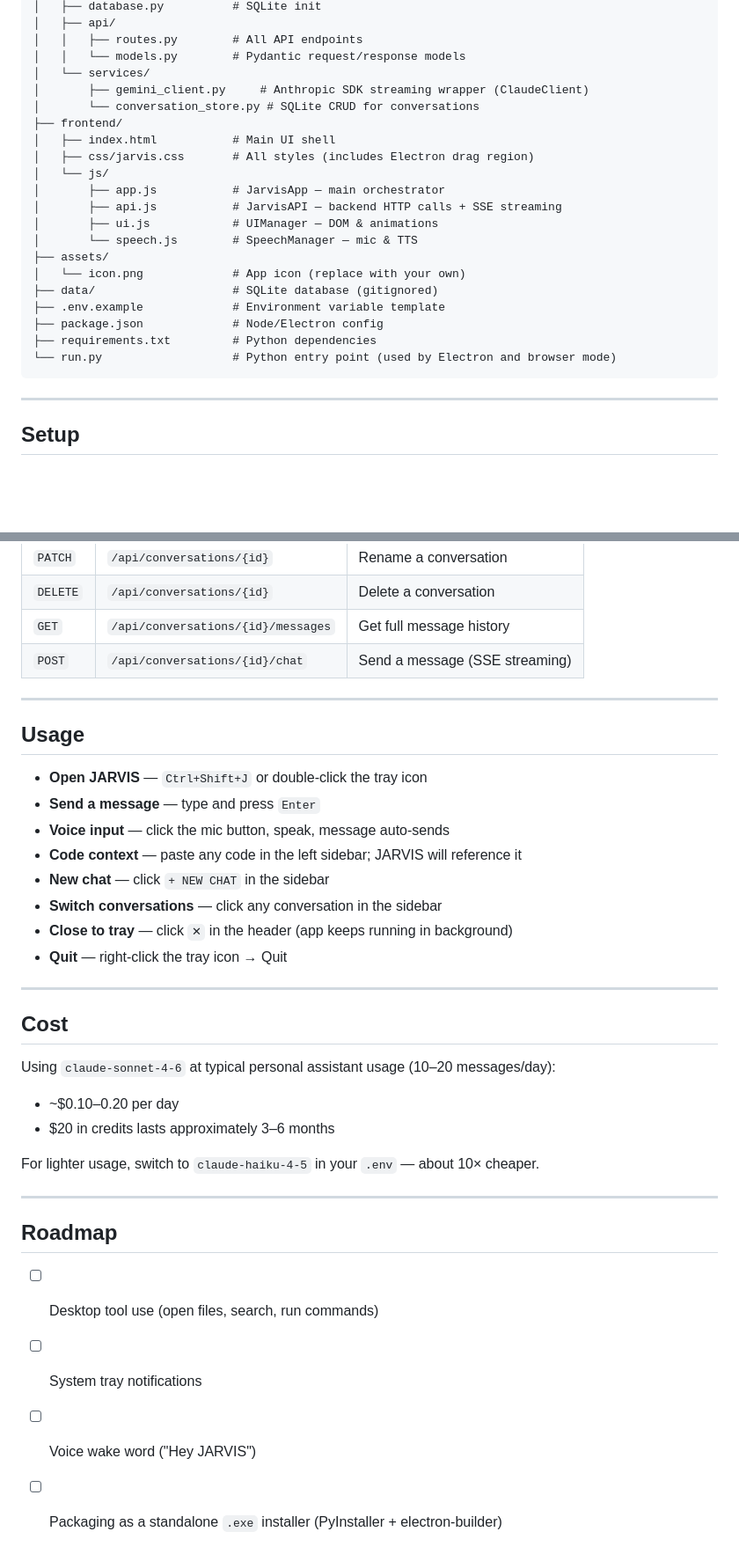
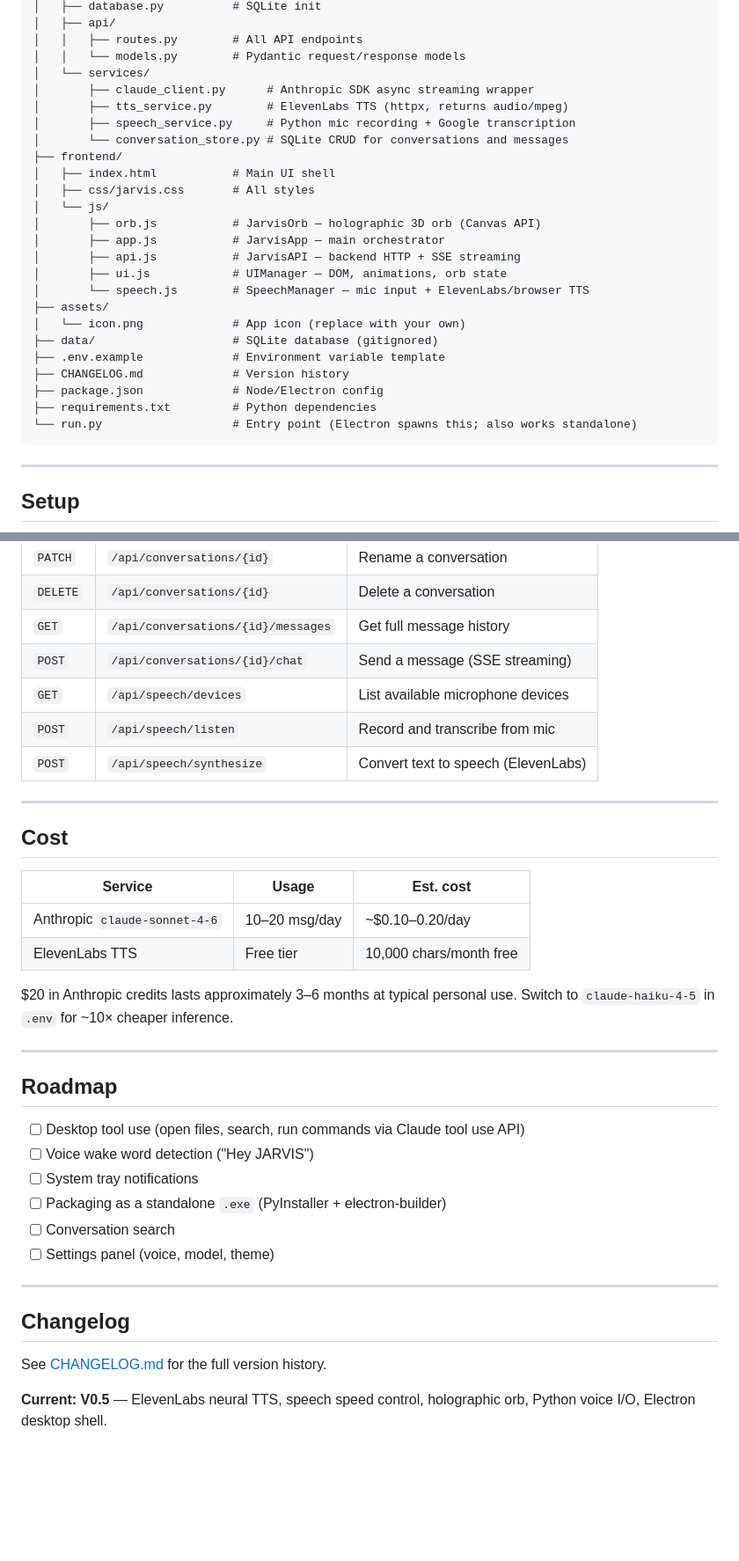
Before and after one commit to FranciscoTomeGit/jarvis, a Markdown page: README.md, 2 parts joined by grey strips. Shown at 88% size. Rendered like a GitHub page; blank space fills up the shorter version.

````diff
--- a/README.md
+++ b/README.md
@@ -71,23 +74,27 @@ Jarvis/
 │   │   ├── routes.py        # All API endpoints
 │   │   └── models.py        # Pydantic request/response models
 │   └── services/
-│       ├── gemini_client.py     # Anthropic SDK streaming wrapper (ClaudeClient)
-│       └── conversation_store.py # SQLite CRUD for conversations
+│       ├── claude_client.py      # Anthropic SDK async streaming wrapper
+│       ├── tts_service.py        # ElevenLabs TTS (httpx, returns audio/mpeg)
+│       ├── speech_service.py     # Python mic recording + Google transcription
+│       └── conversation_store.py # SQLite CRUD for conversations and messages
 ├── frontend/
 │   ├── index.html           # Main UI shell
-│   ├── css/jarvis.css       # All styles (includes Electron drag region)
+│   ├── css/jarvis.css       # All styles
 │   └── js/
+│       ├── orb.js           # JarvisOrb — holographic 3D orb (Canvas API)
 │       ├── app.js           # JarvisApp — main orchestrator
-│       ├── api.js           # JarvisAPI — backend HTTP calls + SSE streaming
-│       ├── ui.js            # UIManager — DOM & animations
-│       └── speech.js        # SpeechManager — mic & TTS
+│       ├── api.js           # JarvisAPI — backend HTTP + SSE streaming
+│       ├── ui.js            # UIManager — DOM, animations, orb state
+│       └── speech.js        # SpeechManager — mic input + ElevenLabs/browser TTS
 ├── assets/
 │   └── icon.png             # App icon (replace with your own)
 ├── data/                    # SQLite database (gitignored)
 ├── .env.example             # Environment variable template
+├── CHANGELOG.md             # Version history
 ├── package.json             # Node/Electron config
 ├── requirements.txt         # Python dependencies
-└── run.py                   # Python entry point (used by Electron and browser mode)
+└── run.py                   # Entry point (Electron spawns this; also works standalone)
 ```
 
 ---
@@ -173,36 +196,36 @@ Then open [http://localhost:8000](http://localhost:8000).
 | `DELETE` | `/api/conversations/{id}` | Delete a conversation |
 | `GET` | `/api/conversations/{id}/messages` | Get full message history |
 | `POST` | `/api/conversations/{id}/chat` | Send a message (SSE streaming) |
-
----
-
-## Usage
-
-- **Open JARVIS** — `Ctrl+Shift+J` or double-click the tray icon
-- **Send a message** — type and press `Enter`
-- **Voice input** — click the mic button, speak, message auto-sends
-- **Code context** — paste any code in the left sidebar; JARVIS will reference it
-- **New chat** — click `+ NEW CHAT` in the sidebar
-- **Switch conversations** — click any conversation in the sidebar
-- **Close to tray** — click `✕` in the header (app keeps running in background)
-- **Quit** — right-click the tray icon → Quit
+| `GET` | `/api/speech/devices` | List available microphone devices |
+| `POST` | `/api/speech/listen` | Record and transcribe from mic |
+| `POST` | `/api/speech/synthesize` | Convert text to speech (ElevenLabs) |
 
 ---
 
 ## Cost
 
-Using `claude-sonnet-4-6` at typical personal assistant usage (10–20 messages/day):
+| Service | Usage | Est. cost |
+|---------|-------|-----------|
+| Anthropic `claude-sonnet-4-6` | 10–20 msg/day | ~$0.10–0.20/day |
+| ElevenLabs TTS | Free tier | 10,000 chars/month free |
 
-- ~$0.10–0.20 per day
-- $20 in credits lasts approximately 3–6 months
-
-For lighter usage, switch to `claude-haiku-4-5` in your `.env` — about 10× cheaper.
+$20 in Anthropic credits lasts approximately 3–6 months at typical personal use. Switch to `claude-haiku-4-5` in `.env` for ~10× cheaper inference.
 
 ---
 
 ## Roadmap
 
-- [ ] Desktop tool use (open files, search, run commands)
+- [ ] Desktop tool use (open files, search, run commands via Claude tool use API)
+- [ ] Voice wake word detection ("Hey JARVIS")
 - [ ] System tray notifications
-- [ ] Voice wake word ("Hey JARVIS")
-- [ ] Packaging as a standalone `.exe` installer (PyInstaller + electron-builder)
+- [ ] Packaging as a standalone `.exe` (PyInstaller + electron-builder)
+- [ ] Conversation search
+- [ ] Settings panel (voice, model, theme)
+
+---
+
+## Changelog
+
+See [CHANGELOG.md](CHANGELOG.md) for the full version history.
+
+**Current: V0.5** — ElevenLabs neural TTS, speech speed control, holographic orb, Python voice I/O, Electron desktop shell.
````
Also changed, not shown: other parts of README.md (+46 -27 lines), CHANGELOG.md (added, +86 -0 lines).
